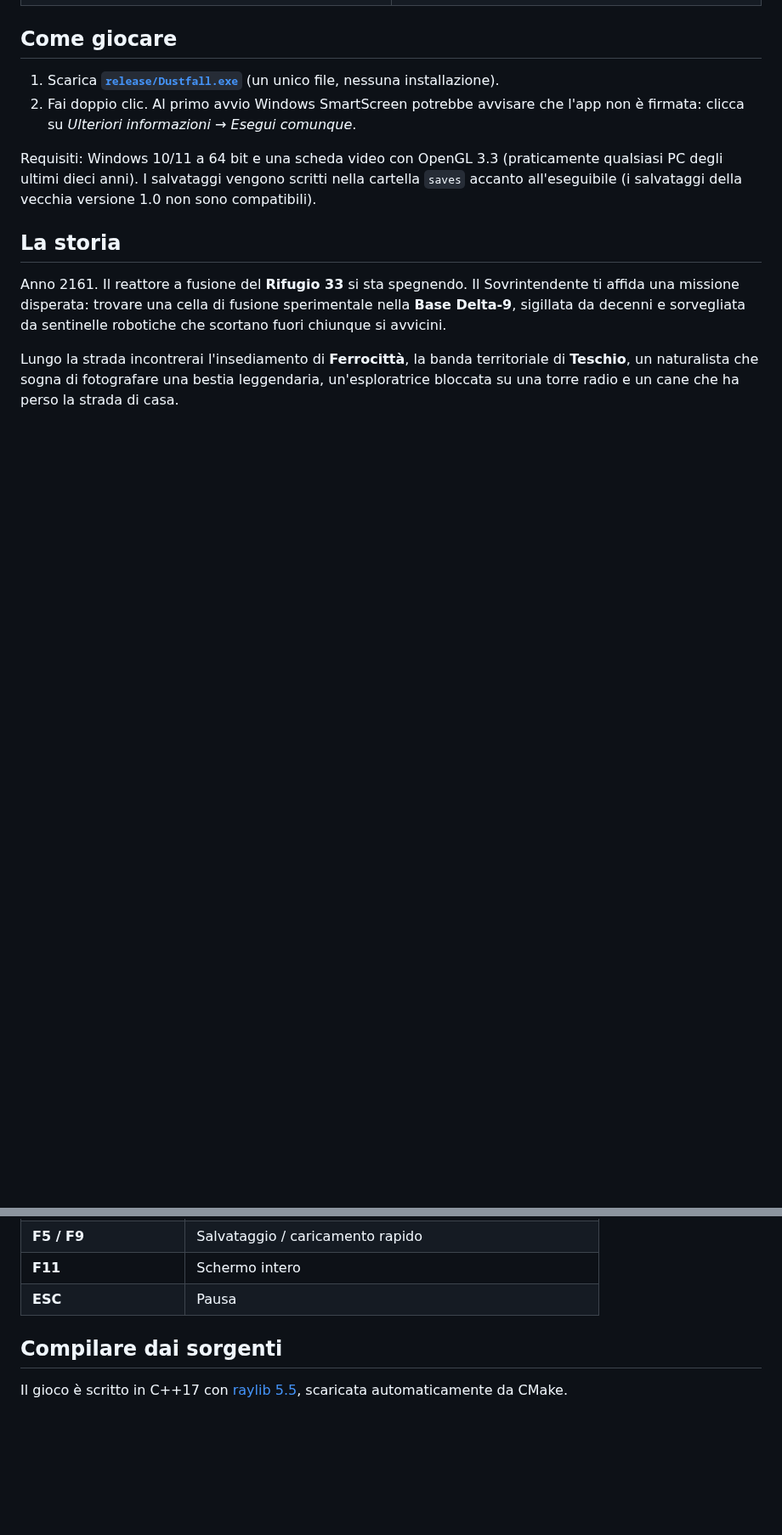
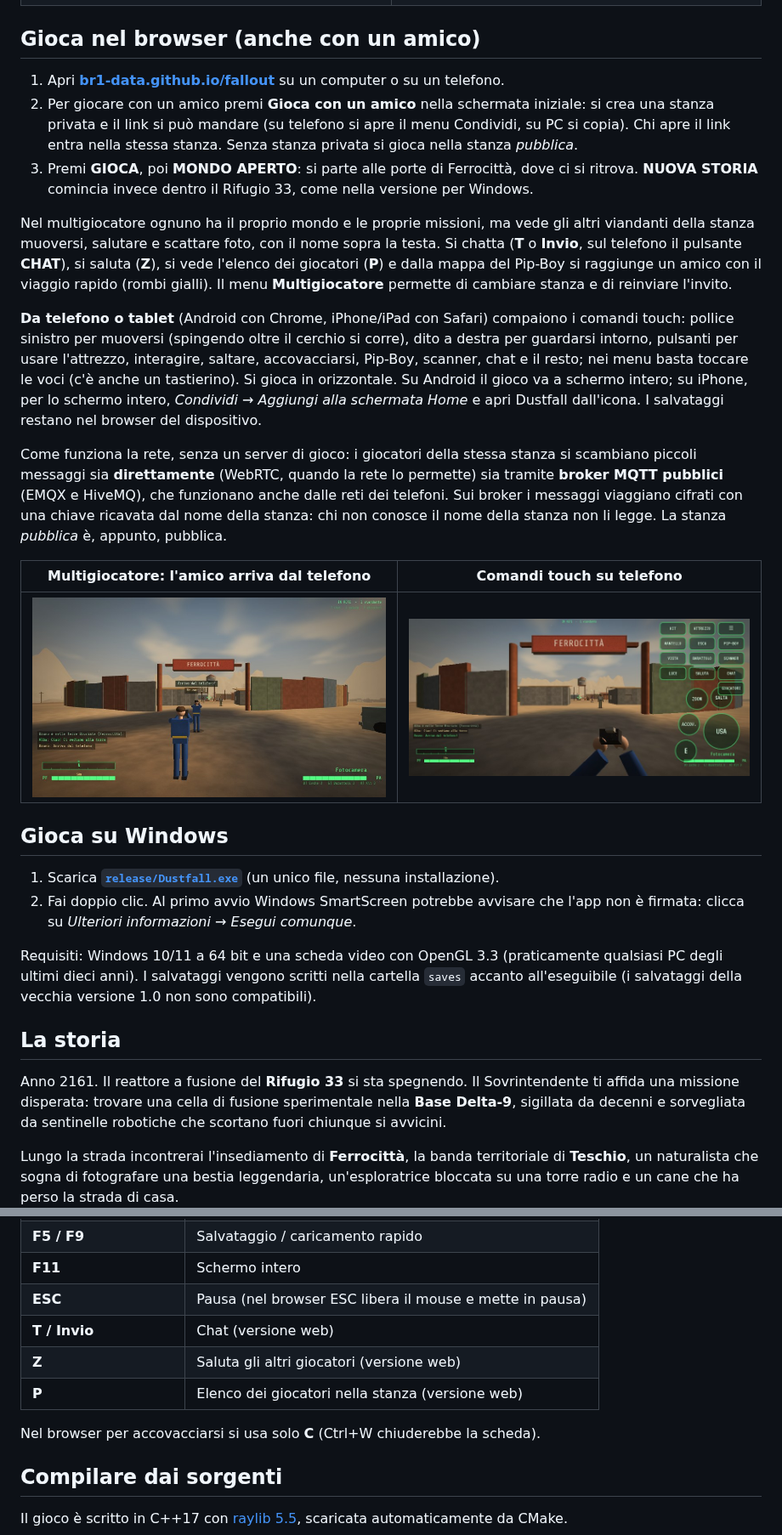
Before and after one commit to Br1-data/fallout, a Markdown page: README.md, 2 parts joined by grey strips. Shown at 85% size. Drawn GitHub-style; pictures changed too: docs/screenshots/10_multigiocatore.jpg (added), docs/screenshots/11_telefono.jpg (added); blank space fills up the shorter version.

```diff
--- a/README.md
+++ b/README.md
@@ -14,7 +17,39 @@ fotocamera, di un po' di astuzia e di tanta curiosità.
 | ![Base Delta-9 di notte](docs/screenshots/05_base_notte.jpg) | ![Catalogo fotografico](docs/screenshots/06_catalogo.jpg) |
 | ![Covo dei Teschi](docs/screenshots/07_covo_dei_teschi.jpg) | ![Dialogo](docs/screenshots/08_dialogo.jpg) |
 
-## Come giocare
+## Gioca nel browser (anche con un amico)
+
+1. Apri **[br1-data.github.io/fallout](https://br1-data.github.io/fallout/)** su un computer o su un telefono.
+2. Per giocare con un amico premi **Gioca con un amico** nella schermata iniziale: si crea una stanza
+   privata e il link si può mandare (su telefono si apre il menu Condividi, su PC si copia). Chi apre il
+   link entra nella stessa stanza. Senza stanza privata si gioca nella stanza *pubblica*.
+3. Premi **GIOCA**, poi **MONDO APERTO**: si parte alle porte di Ferrocittà, dove ci si ritrova.
+   **NUOVA STORIA** comincia invece dentro il Rifugio 33, come nella versione per Windows.
+
+Nel multigiocatore ognuno ha il proprio mondo e le proprie missioni, ma vede gli altri viandanti della
+stanza muoversi, salutare e scattare foto, con il nome sopra la testa. Si chatta (**T** o **Invio**, sul
+telefono il pulsante **CHAT**), si saluta (**Z**), si vede l'elenco dei giocatori (**P**) e dalla mappa
+del Pip-Boy si raggiunge un amico con il viaggio rapido (rombi gialli). Il menu **Multigiocatore** permette
+di cambiare stanza e di reinviare l'invito.
+
+**Da telefono o tablet** (Android con Chrome, iPhone/iPad con Safari) compaiono i comandi touch: pollice
+sinistro per muoversi (spingendo oltre il cerchio si corre), dito a destra per guardarsi intorno, pulsanti
+per usare l'attrezzo, interagire, saltare, accovacciarsi, Pip-Boy, scanner, chat e il resto; nei menu
+basta toccare le voci (c'è anche un tastierino). Si gioca in orizzontale. Su Android il gioco va a schermo
+intero; su iPhone, per lo schermo intero, *Condividi → Aggiungi alla schermata Home* e apri Dustfall
+dall'icona. I salvataggi restano nel browser del dispositivo.
+
+Come funziona la rete, senza un server di gioco: i giocatori della stessa stanza si scambiano piccoli
+messaggi sia **direttamente** (WebRTC, quando la rete lo permette) sia tramite **broker MQTT pubblici**
+(EMQX e HiveMQ), che funzionano anche dalle reti dei telefoni. Sui broker i messaggi viaggiano cifrati
+con una chiave ricavata dal nome della stanza: chi non conosce il nome della stanza non li legge.
+La stanza *pubblica* è, appunto, pubblica.
+
+| Multigiocatore: l'amico arriva dal telefono | Comandi touch su telefono |
+|---|---|
+| ![Multigiocatore](docs/screenshots/10_multigiocatore.jpg) | ![Telefono](docs/screenshots/11_telefono.jpg) |
+
+## Gioca su Windows
 
 1. Scarica **[`release/Dustfall.exe`](release/Dustfall.exe)** (un unico file, nessuna installazione).
 2. Fai doppio clic. Al primo avvio Windows SmartScreen potrebbe avvisare che l'app non è firmata:
@@ -115,7 +150,12 @@ Per andare avanti devi osservare, nasconderti, distrarre, convincere e riparare:
 | **L** | Luce del Pip-Boy |
 | **F5 / F9** | Salvataggio / caricamento rapido |
 | **F11** | Schermo intero |
-| **ESC** | Pausa |
+| **ESC** | Pausa (nel browser ESC libera il mouse e mette in pausa) |
+| **T / Invio** | Chat (versione web) |
+| **Z** | Saluta gli altri giocatori (versione web) |
+| **P** | Elenco dei giocatori nella stanza (versione web) |
+
+Nel browser per accovacciarsi si usa solo **C** (Ctrl+W chiuderebbe la scheda).
 
 ## Compilare dai sorgenti
 
```
Also changed, not shown: other parts of README.md (+25 -5 lines), 3 other files.
